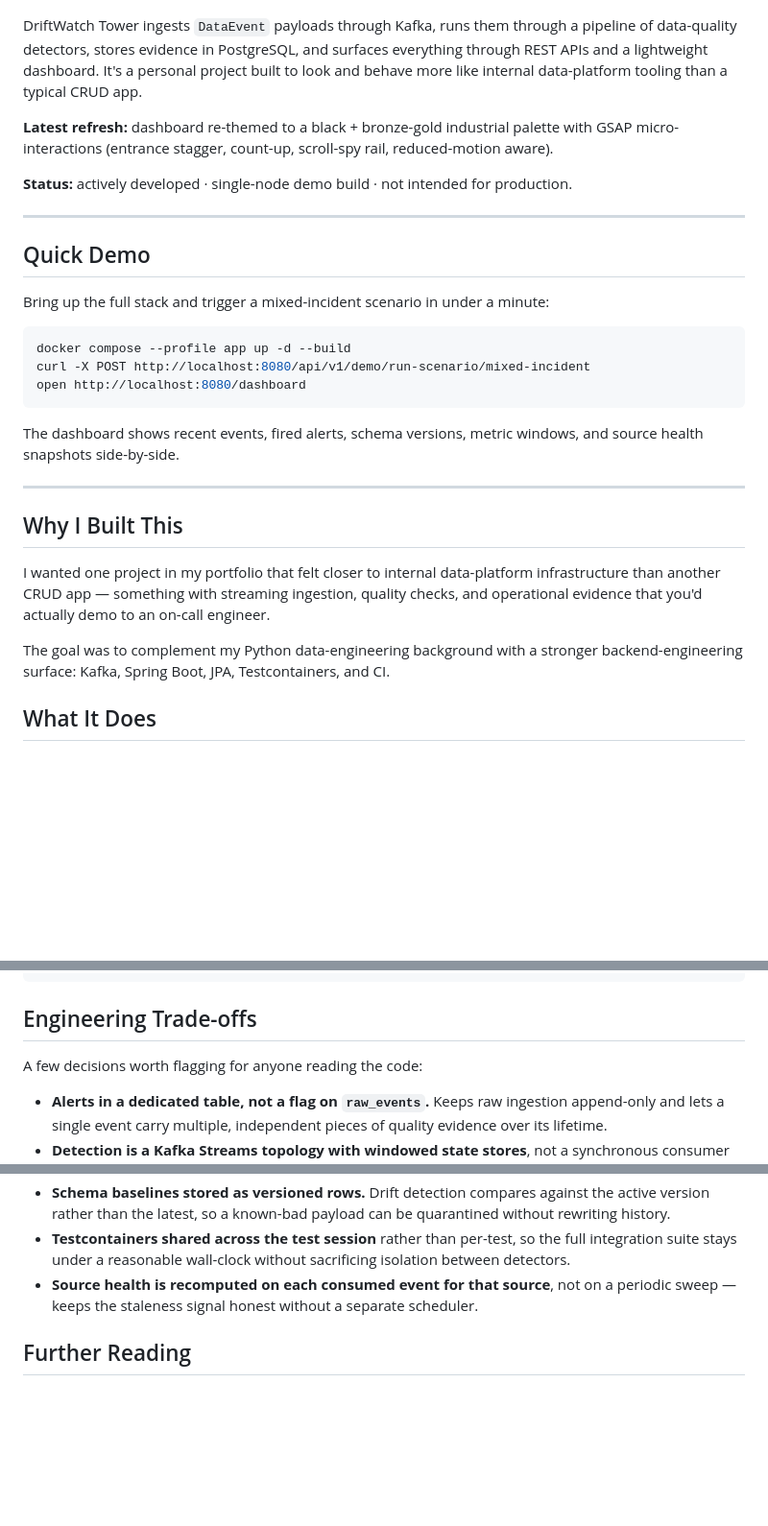
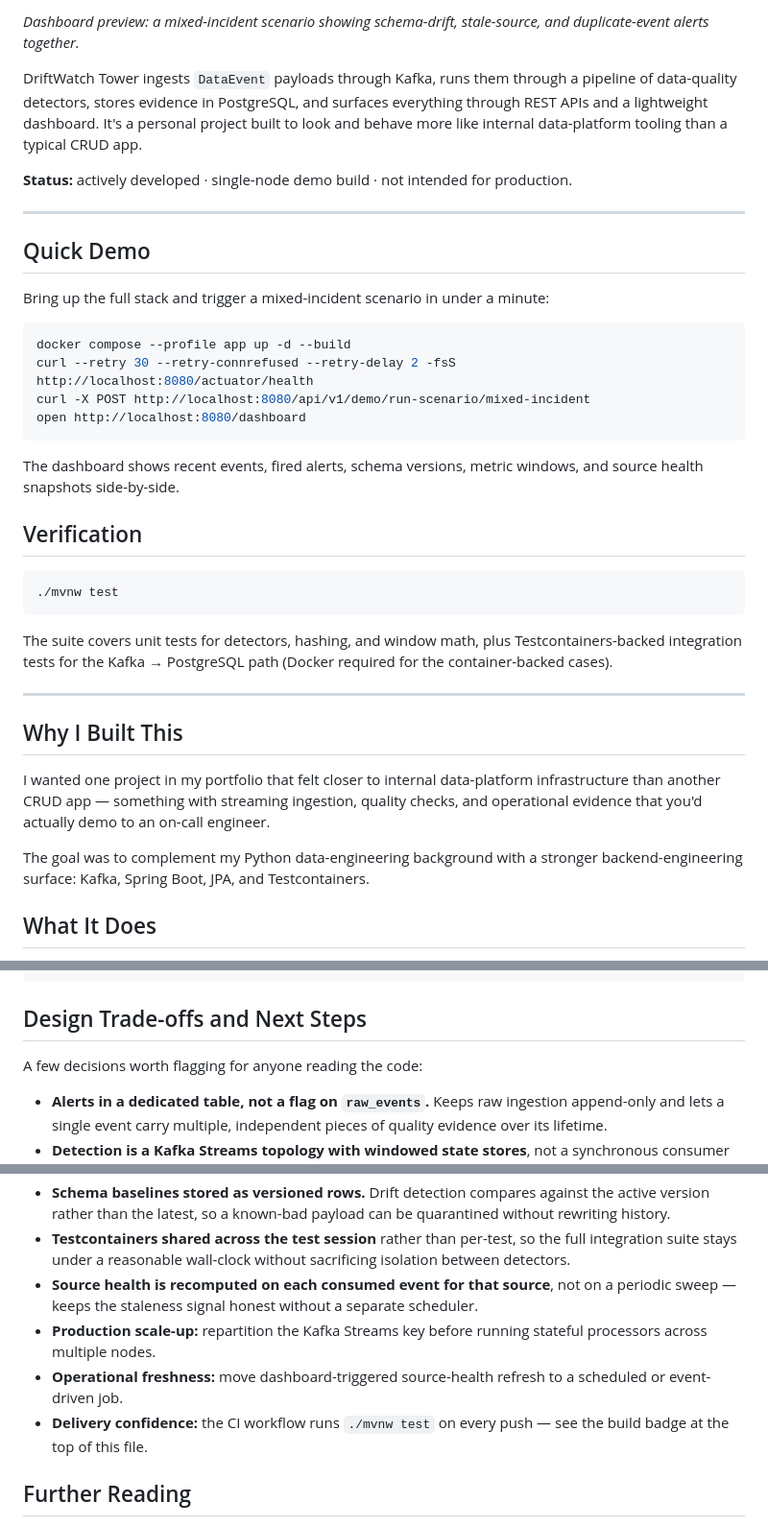
Before and after one commit to JeremyL691/DriftWatch-Tower, a Markdown page: README.md, 3 parts joined by grey strips. Shown at 96% size. Drawn GitHub-style; blank space fills up the shorter version.

Commit message:
Recruiter-focused polish: remove stale UI note, fix CI claim, health-checked demo, verification section, next-steps trade-offs

````diff
--- a/README.md
+++ b/README.md
@@ -14,8 +15,8 @@
 </p>
 
+*Dashboard preview: a mixed-incident scenario showing schema-drift, stale-source, and duplicate-event alerts together.*
+
 DriftWatch Tower ingests `DataEvent` payloads through Kafka, runs them through a pipeline of data-quality detectors, stores evidence in PostgreSQL, and surfaces everything through REST APIs and a lightweight dashboard. It's a personal project built to look and behave more like internal data-platform tooling than a typical CRUD app.
-
-**Latest refresh:** dashboard re-themed to a black + bronze-gold industrial palette with GSAP micro-interactions (entrance stagger, count-up, scroll-spy rail, reduced-motion aware).
 
 **Status:** actively developed · single-node demo build · not intended for production.
 
@@ -27,11 +28,20 @@ Bring up the full stack and trigger a mixed-incident scenario in under a minute:
 
 ```bash
 docker compose --profile app up -d --build
+curl --retry 30 --retry-connrefused --retry-delay 2 -fsS http://localhost:8080/actuator/health
 curl -X POST http://localhost:8080/api/v1/demo/run-scenario/mixed-incident
 open http://localhost:8080/dashboard
 ```
 
 The dashboard shows recent events, fired alerts, schema versions, metric windows, and source health snapshots side-by-side.
+
+## Verification
+
+```bash
+./mvnw test
+```
+
+The suite covers unit tests for detectors, hashing, and window math, plus Testcontainers-backed integration tests for the Kafka → PostgreSQL path (Docker required for the container-backed cases).
 
 ---
 
@@ -39,7 +49,7 @@ The dashboard shows recent events, fired alerts, schema versions, metric windows
 
 I wanted one project in my portfolio that felt closer to internal data-platform infrastructure than another CRUD app — something with streaming ingestion, quality checks, and operational evidence that you'd actually demo to an on-call engineer.
 
-The goal was to complement my Python data-engineering background with a stronger backend-engineering surface: Kafka, Spring Boot, JPA, Testcontainers, and CI.
+The goal was to complement my Python data-engineering background with a stronger backend-engineering surface: Kafka, Spring Boot, JPA, and Testcontainers.
 
 ## What It Does
 
@@ -238,7 +248,7 @@ src/main/java/com/driftwatch/
   stream/       Kafka Streams topology, sink consumer, serdes, metric projection
 ```
 
-## Engineering Trade-offs
+## Design Trade-offs and Next Steps
 
 A few decisions worth flagging for anyone reading the code:
 
@@ -247,6 +257,9 @@ A few decisions worth flagging for anyone reading the code:
 - **Schema baselines stored as versioned rows.** Drift detection compares against the active version rather than the latest, so a known-bad payload can be quarantined without rewriting history.
 - **Testcontainers shared across the test session** rather than per-test, so the full integration suite stays under a reasonable wall-clock without sacrificing isolation between detectors.
 - **Source health is recomputed on each consumed event for that source**, not on a periodic sweep — keeps the staleness signal honest without a separate scheduler.
+- **Production scale-up:** repartition the Kafka Streams key before running stateful processors across multiple nodes.
+- **Operational freshness:** move dashboard-triggered source-health refresh to a scheduled or event-driven job.
+- **Delivery confidence:** the CI workflow runs `./mvnw test` on every push — see the build badge at the top of this file.
 
 ## Further Reading
 
````
Also changed, not shown: other parts of README.md (+2 -1 lines).
